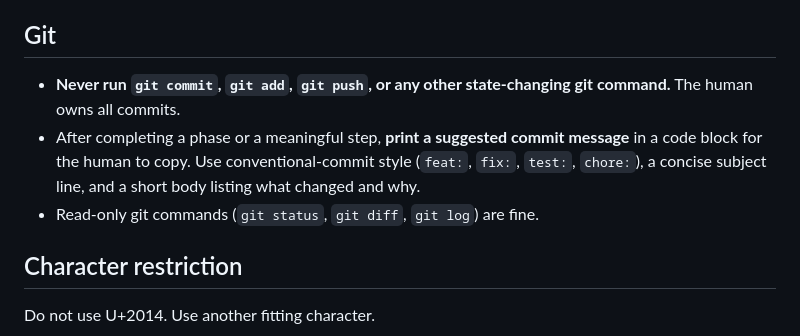
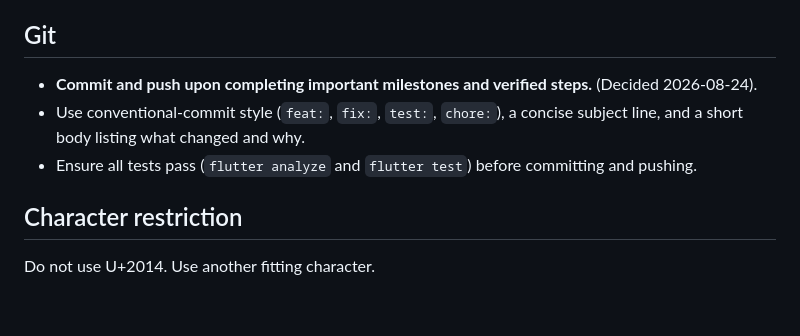
Before and after one commit to Thnorty/cairn, a Markdown page: AGENTS.md, the part around the change. Rendered like a GitHub page; blank space fills up the shorter version.

Commit message:
docs(agents): update git rule to permit agent commits and pushes upon milestones

```diff
--- a/AGENTS.md
+++ b/AGENTS.md
@@ -111,9 +111,9 @@ Full rationale for every decision below lives in `docs/proof-todo-app-guideline.
 
 ## Git
 
-- **Never run `git commit`, `git add`, `git push`, or any other state-changing git command.** The human owns all commits.
-- After completing a phase or a meaningful step, **print a suggested commit message** in a code block for the human to copy. Use conventional-commit style (`feat:`, `fix:`, `test:`, `chore:`), a concise subject line, and a short body listing what changed and why.
-- Read-only git commands (`git status`, `git diff`, `git log`) are fine.
+- **Commit and push upon completing important milestones and verified steps.** (Decided 2026-08-24).
+- Use conventional-commit style (`feat:`, `fix:`, `test:`, `chore:`), a concise subject line, and a short body listing what changed and why.
+- Ensure all tests pass (`flutter analyze` and `flutter test`) before committing and pushing.
 
 ## Character restriction
 
```
